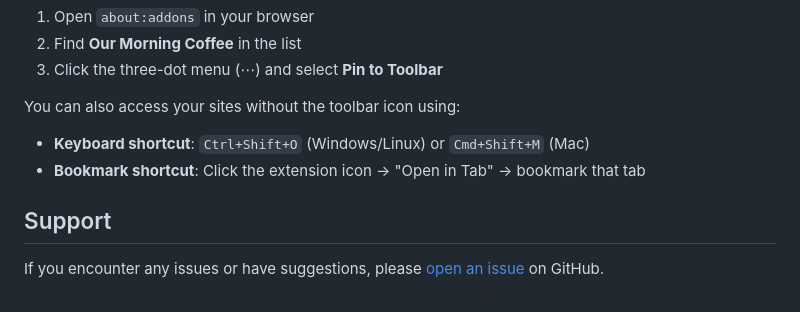
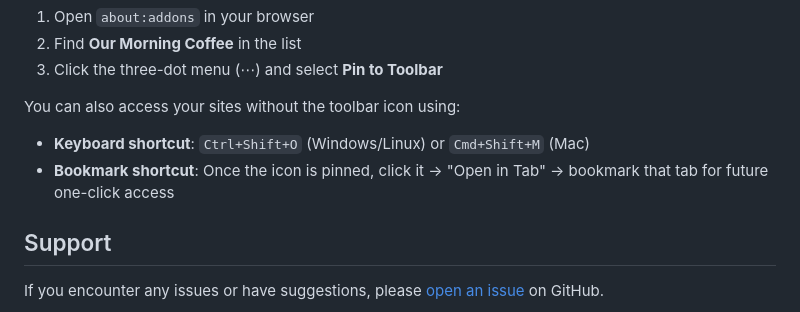
Before and after one commit to nate-double-u/Our-Morning-Coffee, a Markdown page: README.md, the part around the change. GitHub-like rendering.

Commit message:
Clarify bookmark shortcut requires pinned icon first
Signed-off-by: Nate W <natew@cncf.io>
Co-authored-by: Copilot <223556219+Copilot@users.noreply.github.com>
Signed-off-by: Nate W <natew@cncf.io>

```diff
--- a/README.md
+++ b/README.md
@@ -178,7 +178,7 @@ If you missed the prompt to pin the icon during installation:
 You can also access your sites without the toolbar icon using:
 
 - **Keyboard shortcut**: `Ctrl+Shift+O` (Windows/Linux) or `Cmd+Shift+M` (Mac)
-- **Bookmark shortcut**: Click the extension icon → "Open in Tab" → bookmark that tab
+- **Bookmark shortcut**: Once the icon is pinned, click it → "Open in Tab" → bookmark that tab for future one-click access
 
 ## Support
 
```
